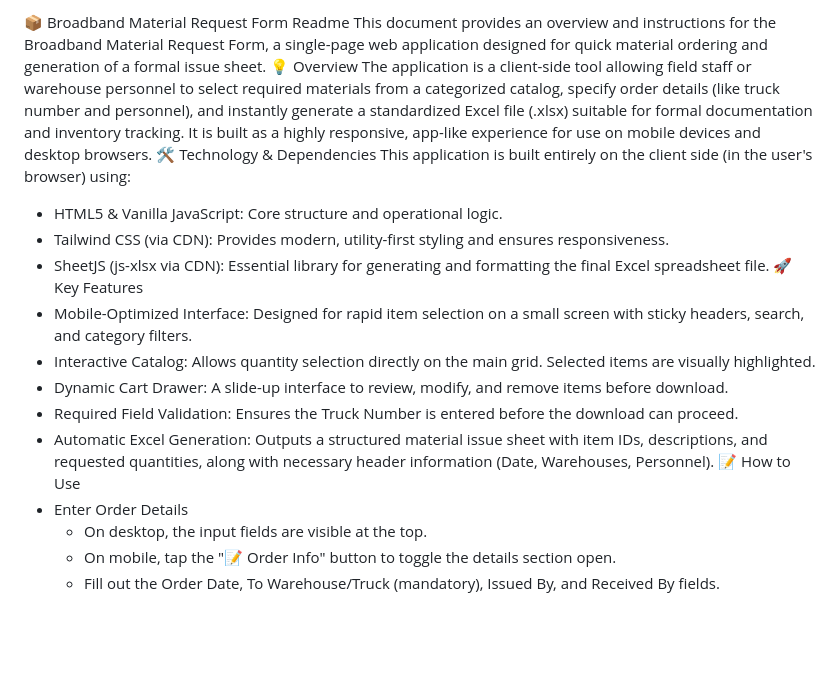
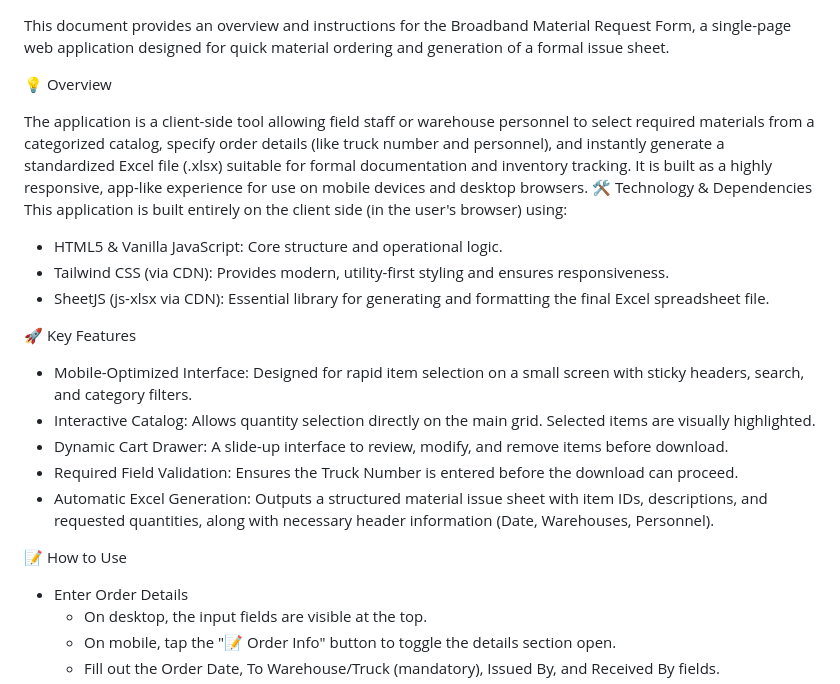
Before and after one commit to karlstools/orderform, a Markdown page: readme.md, the part around one of its changes. Rendered like a GitHub page; blank space fills up the shorter version.

```diff
--- a/readme.md
+++ b/readme.md
@@ -1,6 +1,7 @@
-📦 Broadband Material Request Form Readme
 This document provides an overview and instructions for the Broadband Material Request Form, a single-page web application designed for quick material ordering and generation of a formal issue sheet.
+
 💡 Overview
+
 The application is a client-side tool allowing field staff or warehouse personnel to select required materials from a categorized catalog, specify order details (like truck number and personnel), and instantly generate a standardized Excel file (.xlsx) suitable for formal documentation and inventory tracking.
 It is built as a highly responsive, app-like experience for use on mobile devices and desktop browsers.
 🛠️ Technology & Dependencies
@@ -8,13 +9,17 @@ This application is built entirely on the client side (in the user's browser) us
  * HTML5 & Vanilla JavaScript: Core structure and operational logic.
  * Tailwind CSS (via CDN): Provides modern, utility-first styling and ensures responsiveness.
  * SheetJS (js-xlsx via CDN): Essential library for generating and formatting the final Excel spreadsheet file.
+
 🚀 Key Features
+
  * Mobile-Optimized Interface: Designed for rapid item selection on a small screen with sticky headers, search, and category filters.
  * Interactive Catalog: Allows quantity selection directly on the main grid. Selected items are visually highlighted.
  * Dynamic Cart Drawer: A slide-up interface to review, modify, and remove items before download.
  * Required Field Validation: Ensures the Truck Number is entered before the download can proceed.
  * Automatic Excel Generation: Outputs a structured material issue sheet with item IDs, descriptions, and requested quantities, along with necessary header information (Date, Warehouses, Personnel).
+
 📝 How to Use
+
  * Enter Order Details
    * On desktop, the input fields are visible at the top.
    * On mobile, tap the "📝 Order Info" button to toggle the details section open.
```
Also changed, not shown: other parts of readme.md (+2 -0 lines).
